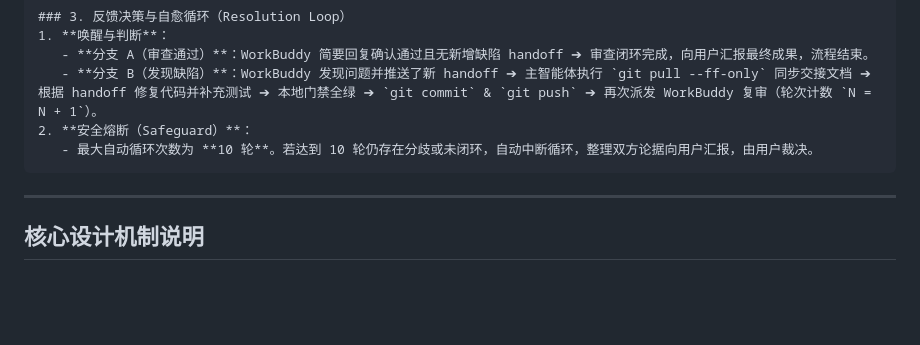
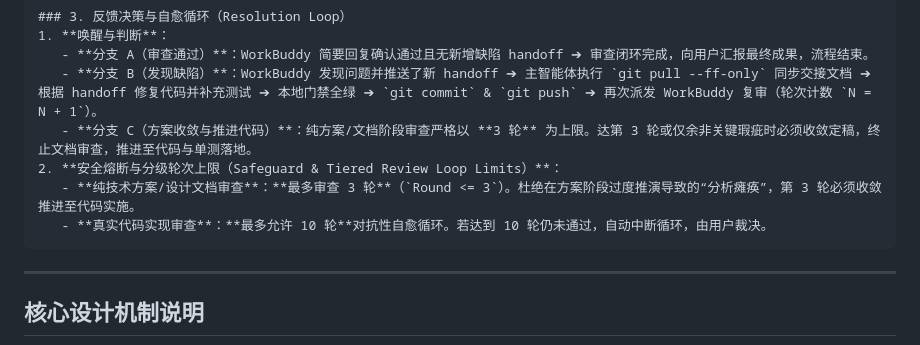
Before and after one commit to SeptYagu/market-voice-alert, a Markdown page: docs/templates/DUAL_AGENT_REVIEW_WORKFLOW.md, the part around the change. GitHub-like rendering; blank space fills up the shorter version.

````diff
--- a/docs/templates/DUAL_AGENT_REVIEW_WORKFLOW.md
+++ b/docs/templates/DUAL_AGENT_REVIEW_WORKFLOW.md
@@ -39,8 +39,10 @@
 1. **唤醒与判断**：
    - **分支 A（审查通过）**：WorkBuddy 简要回复确认通过且无新增缺陷 handoff ➔ 审查闭环完成，向用户汇报最终成果，流程结束。
    - **分支 B（发现缺陷）**：WorkBuddy 发现问题并推送了新 handoff ➔ 主智能体执行 `git pull --ff-only` 同步交接文档 ➔ 根据 handoff 修复代码并补充测试 ➔ 本地门禁全绿 ➔ `git commit` & `git push` ➔ 再次派发 WorkBuddy 复审（轮次计数 `N = N + 1`）。
-2. **安全熔断（Safeguard）**：
-   - 最大自动循环次数为 **10 轮**。若达到 10 轮仍存在分歧或未闭环，自动中断循环，整理双方论据向用户汇报，由用户裁决。
+   - **分支 C（方案收敛与推进代码）**：纯方案/文档阶段审查严格以 **3 轮** 为上限。达第 3 轮或仅余非关键瑕疵时必须收敛定稿，终止文档审查，推进至代码与单测落地。
+2. **安全熔断与分级轮次上限（Safeguard & Tiered Review Loop Limits）**：
+   - **纯技术方案/设计文档审查**：**最多审查 3 轮**（`Round <= 3`）。杜绝在方案阶段过度推演导致的“分析瘫痪”，第 3 轮必须收敛推进至代码实施。
+   - **真实代码实现审查**：**最多允许 10 轮**对抗性自愈循环。若达到 10 轮仍未通过，自动中断循环，由用户裁决。
 ```
 
 ---
````
Also changed, not shown: AGENTS.md (+4 -3 lines).
